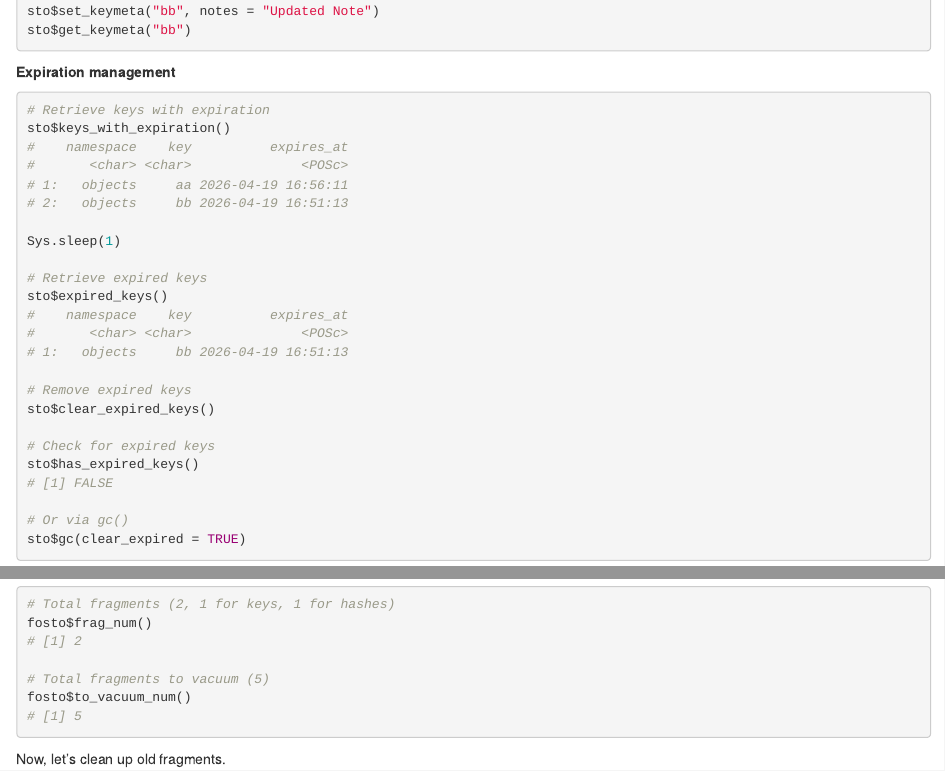
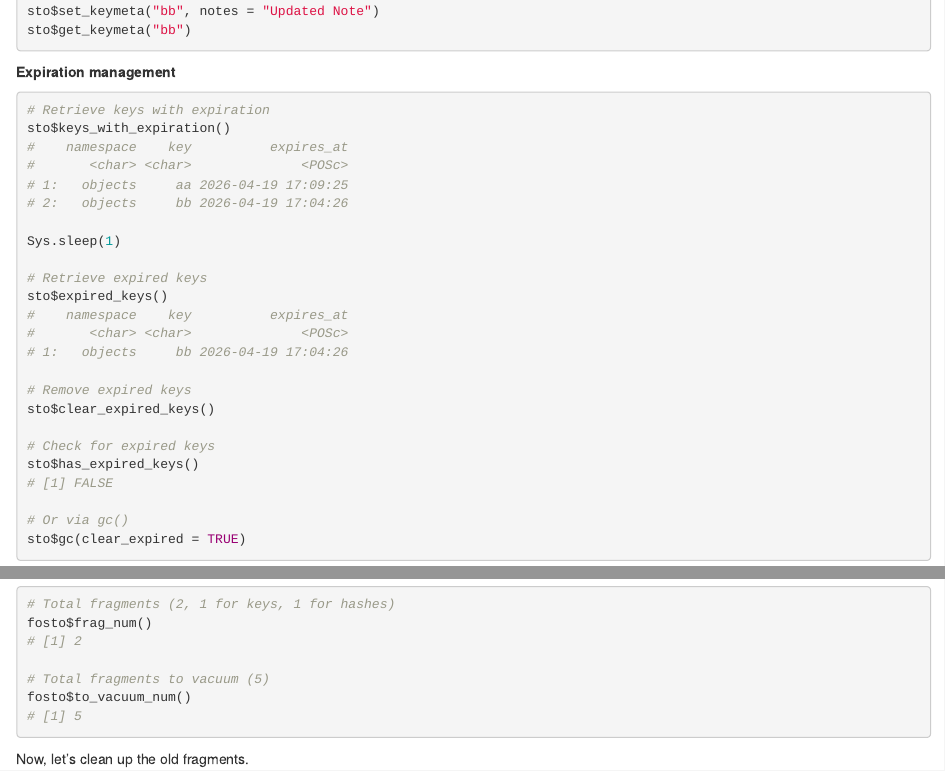
Before and after one commit to cgiachalis/storr.tiledb, an R Markdown document (vignettes/api.Rmd): the page in a window 1100 px wide, from 2020 px down, and a second part further down, joined at a grey line. Rendered offline with R 4.5, knitr and Pandoc, with nearby package versions.

Commit message:
Update Vignette: API Usage

````diff
--- a/vignettes/api.Rmd
+++ b/vignettes/api.Rmd
@@ -132,8 +132,8 @@ sto$get_keymeta("bb")
 sto$keys_with_expiration()
 #    namespace    key          expires_at
 #       <char> <char>              <POSc>
-# 1:   objects     aa 2026-04-19 16:56:11
-# 2:   objects     bb 2026-04-19 16:51:13
+# 1:   objects     aa 2026-04-19 17:09:25
+# 2:   objects     bb 2026-04-19 17:04:26
 
 Sys.sleep(1)
 
@@ -141,7 +141,7 @@ Sys.sleep(1)
 sto$expired_keys()
 #    namespace    key          expires_at
 #       <char> <char>              <POSc>
-# 1:   objects     bb 2026-04-19 16:51:13
+# 1:   objects     bb 2026-04-19 17:04:26
 
 # Remove expired keys
 sto$clear_expired_keys()
@@ -238,7 +238,7 @@ fosto$frag_num()
 fosto$to_vacuum_num()
 # [1] 5
 ```
-Now, let's clean up old fragments.
+Now, let's clean up the old fragments.
 
 
 ``` r
````
Also changed, not shown: vignettes/src/_api.Rmd (+1 -1 lines).
